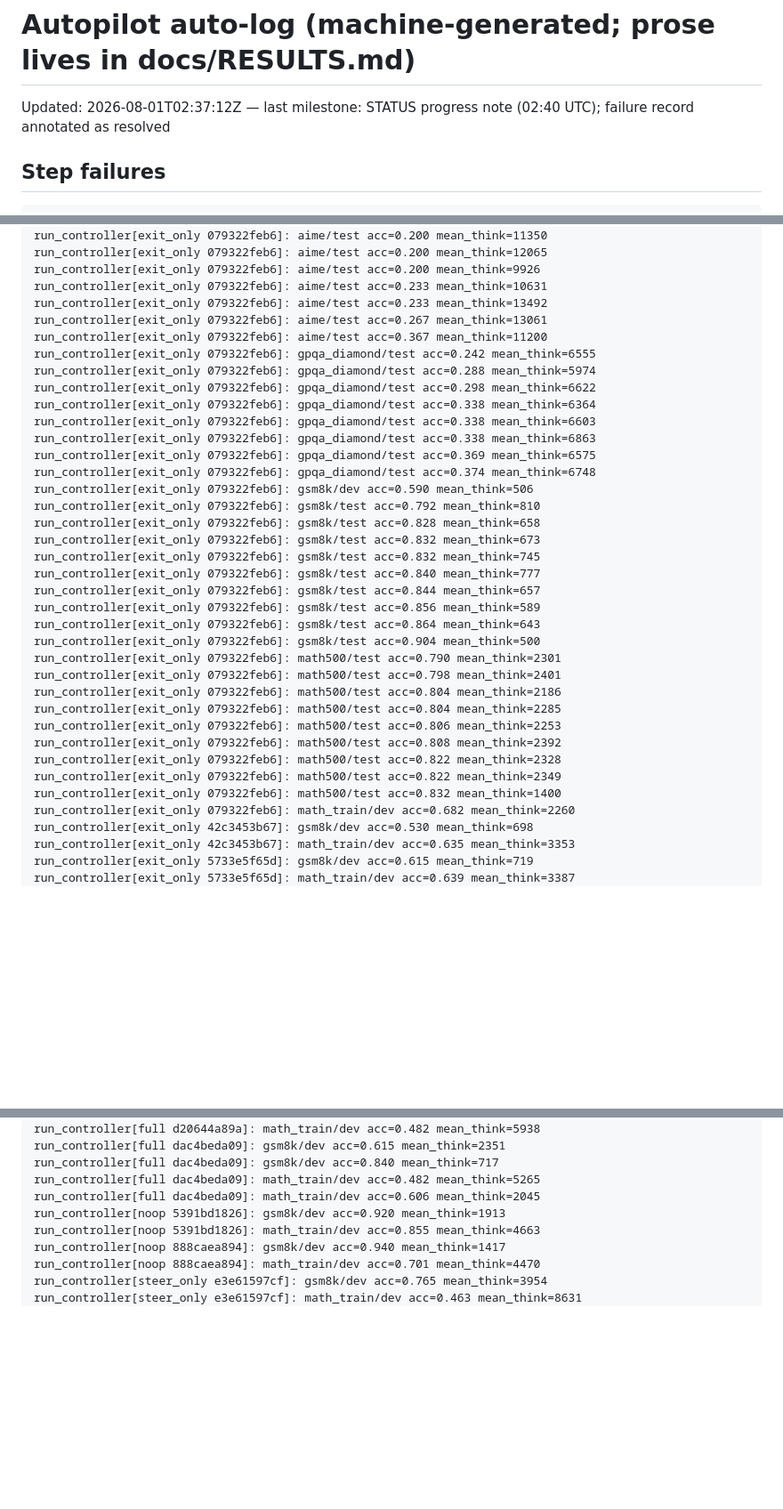
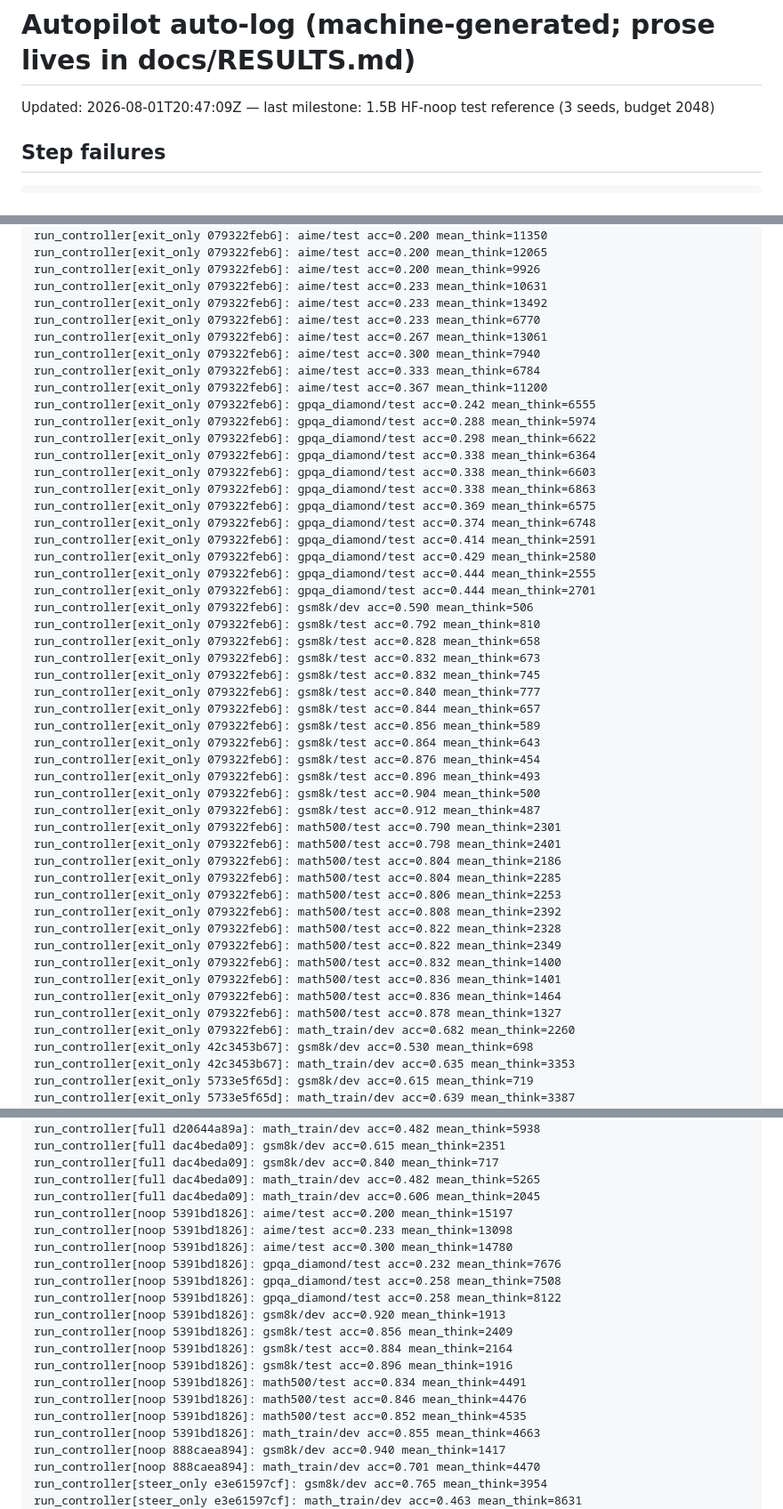
Before and after one commit to richard-shan/aaai, a Markdown page: docs/AUTOLOG.md, 3 parts joined by grey strips. Shown at 89% size. Rendered like a GitHub page; blank space fills up the shorter version.

````diff
--- a/docs/AUTOLOG.md
+++ b/docs/AUTOLOG.md
@@ -1,6 +1,6 @@
 # Autopilot auto-log (machine-generated; prose lives in docs/RESULTS.md)
 
-Updated: 2026-08-01T02:37:12Z — last milestone: STATUS progress note (02:40 UTC); failure record annotated as resolved
+Updated: 2026-08-01T20:47:09Z — last milestone: 1.5B HF-noop test reference (3 seeds, budget 2048)
 
 ## Step failures
 ```
@@ -198,7 +222,10 @@ run_controller[exit_only 079322feb6]: aime/test acc=0.200 mean_think=12065
 run_controller[exit_only 079322feb6]: aime/test acc=0.200 mean_think=9926
 run_controller[exit_only 079322feb6]: aime/test acc=0.233 mean_think=10631
 run_controller[exit_only 079322feb6]: aime/test acc=0.233 mean_think=13492
+run_controller[exit_only 079322feb6]: aime/test acc=0.233 mean_think=6770
 run_controller[exit_only 079322feb6]: aime/test acc=0.267 mean_think=13061
+run_controller[exit_only 079322feb6]: aime/test acc=0.300 mean_think=7940
+run_controller[exit_only 079322feb6]: aime/test acc=0.333 mean_think=6784
 run_controller[exit_only 079322feb6]: aime/test acc=0.367 mean_think=11200
 run_controller[exit_only 079322feb6]: gpqa_diamond/test acc=0.242 mean_think=6555
 run_controller[exit_only 079322feb6]: gpqa_diamond/test acc=0.288 mean_think=5974
@@ -208,6 +235,10 @@ run_controller[exit_only 079322feb6]: gpqa_diamond/test acc=0.338 mean_think=660
 run_controller[exit_only 079322feb6]: gpqa_diamond/test acc=0.338 mean_think=6863
 run_controller[exit_only 079322feb6]: gpqa_diamond/test acc=0.369 mean_think=6575
 run_controller[exit_only 079322feb6]: gpqa_diamond/test acc=0.374 mean_think=6748
+run_controller[exit_only 079322feb6]: gpqa_diamond/test acc=0.414 mean_think=2591
+run_controller[exit_only 079322feb6]: gpqa_diamond/test acc=0.429 mean_think=2580
+run_controller[exit_only 079322feb6]: gpqa_diamond/test acc=0.444 mean_think=2555
+run_controller[exit_only 079322feb6]: gpqa_diamond/test acc=0.444 mean_think=2701
 run_controller[exit_only 079322feb6]: gsm8k/dev acc=0.590 mean_think=506
 run_controller[exit_only 079322feb6]: gsm8k/test acc=0.792 mean_think=810
 run_controller[exit_only 079322feb6]: gsm8k/test acc=0.828 mean_think=658
@@ -217,7 +248,10 @@ run_controller[exit_only 079322feb6]: gsm8k/test acc=0.840 mean_think=777
 run_controller[exit_only 079322feb6]: gsm8k/test acc=0.844 mean_think=657
 run_controller[exit_only 079322feb6]: gsm8k/test acc=0.856 mean_think=589
 run_controller[exit_only 079322feb6]: gsm8k/test acc=0.864 mean_think=643
+run_controller[exit_only 079322feb6]: gsm8k/test acc=0.876 mean_think=454
+run_controller[exit_only 079322feb6]: gsm8k/test acc=0.896 mean_think=493
 run_controller[exit_only 079322feb6]: gsm8k/test acc=0.904 mean_think=500
+run_controller[exit_only 079322feb6]: gsm8k/test acc=0.912 mean_think=487
 run_controller[exit_only 079322feb6]: math500/test acc=0.790 mean_think=2301
 run_controller[exit_only 079322feb6]: math500/test acc=0.798 mean_think=2401
 run_controller[exit_only 079322feb6]: math500/test acc=0.804 mean_think=2186
@@ -227,6 +261,9 @@ run_controller[exit_only 079322feb6]: math500/test acc=0.808 mean_think=2392
 run_controller[exit_only 079322feb6]: math500/test acc=0.822 mean_think=2328
 run_controller[exit_only 079322feb6]: math500/test acc=0.822 mean_think=2349
 run_controller[exit_only 079322feb6]: math500/test acc=0.832 mean_think=1400
+run_controller[exit_only 079322feb6]: math500/test acc=0.836 mean_think=1401
+run_controller[exit_only 079322feb6]: math500/test acc=0.836 mean_think=1464
+run_controller[exit_only 079322feb6]: math500/test acc=0.878 mean_think=1327
 run_controller[exit_only 079322feb6]: math_train/dev acc=0.682 mean_think=2260
 run_controller[exit_only 42c3453b67]: gsm8k/dev acc=0.530 mean_think=698
 run_controller[exit_only 42c3453b67]: math_train/dev acc=0.635 mean_think=3353
@@ -264,7 +301,19 @@ run_controller[full dac4beda09]: gsm8k/dev acc=0.615 mean_think=2351
 run_controller[full dac4beda09]: gsm8k/dev acc=0.840 mean_think=717
 run_controller[full dac4beda09]: math_train/dev acc=0.482 mean_think=5265
 run_controller[full dac4beda09]: math_train/dev acc=0.606 mean_think=2045
+run_controller[noop 5391bd1826]: aime/test acc=0.200 mean_think=15197
+run_controller[noop 5391bd1826]: aime/test acc=0.233 mean_think=13098
+run_controller[noop 5391bd1826]: aime/test acc=0.300 mean_think=14780
+run_controller[noop 5391bd1826]: gpqa_diamond/test acc=0.232 mean_think=7676
+run_controller[noop 5391bd1826]: gpqa_diamond/test acc=0.258 mean_think=7508
+run_controller[noop 5391bd1826]: gpqa_diamond/test acc=0.258 mean_think=8122
 run_controller[noop 5391bd1826]: gsm8k/dev acc=0.920 mean_think=1913
+run_controller[noop 5391bd1826]: gsm8k/test acc=0.856 mean_think=2409
+run_controller[noop 5391bd1826]: gsm8k/test acc=0.884 mean_think=2164
+run_controller[noop 5391bd1826]: gsm8k/test acc=0.896 mean_think=1916
+run_controller[noop 5391bd1826]: math500/test acc=0.834 mean_think=4491
+run_controller[noop 5391bd1826]: math500/test acc=0.846 mean_think=4476
+run_controller[noop 5391bd1826]: math500/test acc=0.852 mean_think=4535
 run_controller[noop 5391bd1826]: math_train/dev acc=0.855 mean_think=4663
 run_controller[noop 888caea894]: gsm8k/dev acc=0.940 mean_think=1417
 run_controller[noop 888caea894]: math_train/dev acc=0.701 mean_think=4470
````
Also changed, not shown: other parts of docs/AUTOLOG.md (+24 -0 lines).
